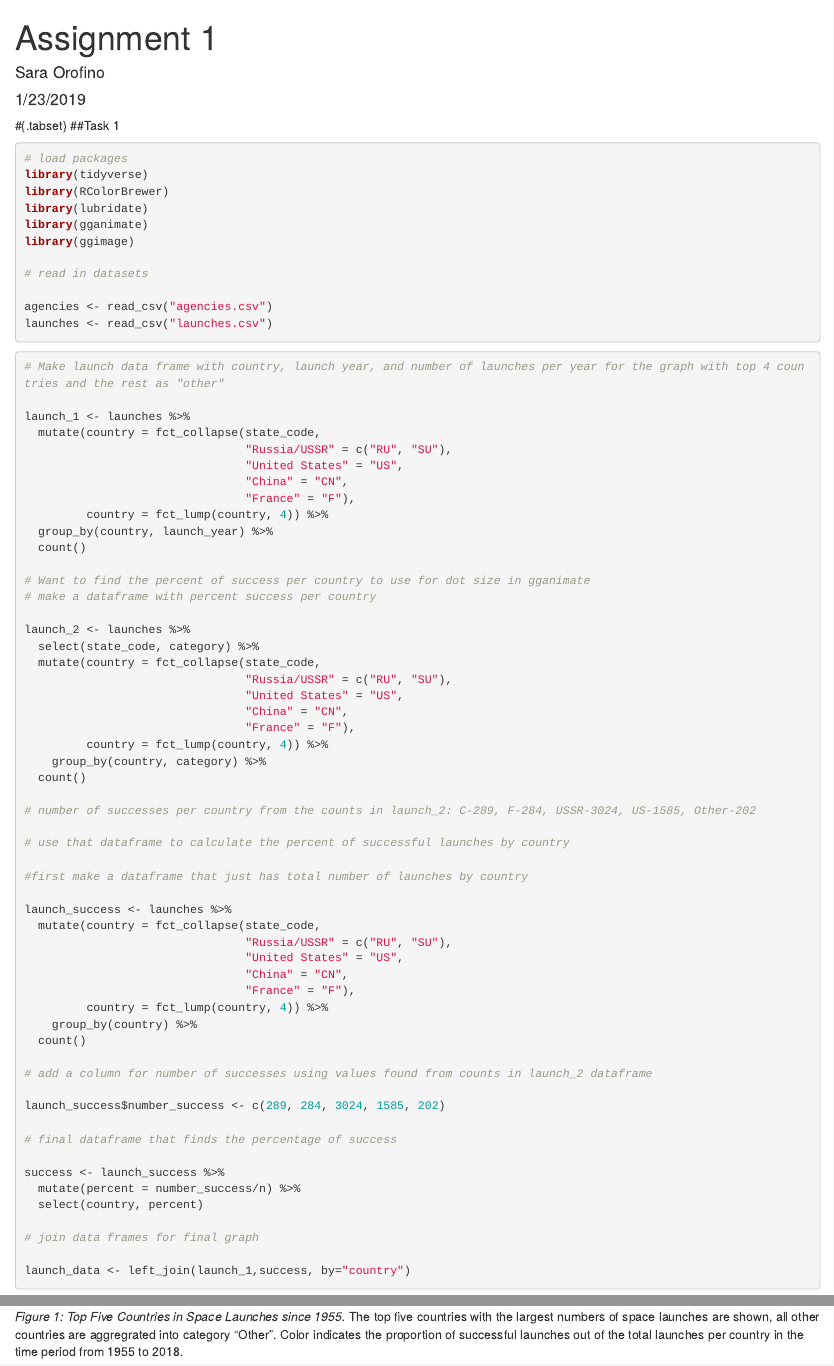
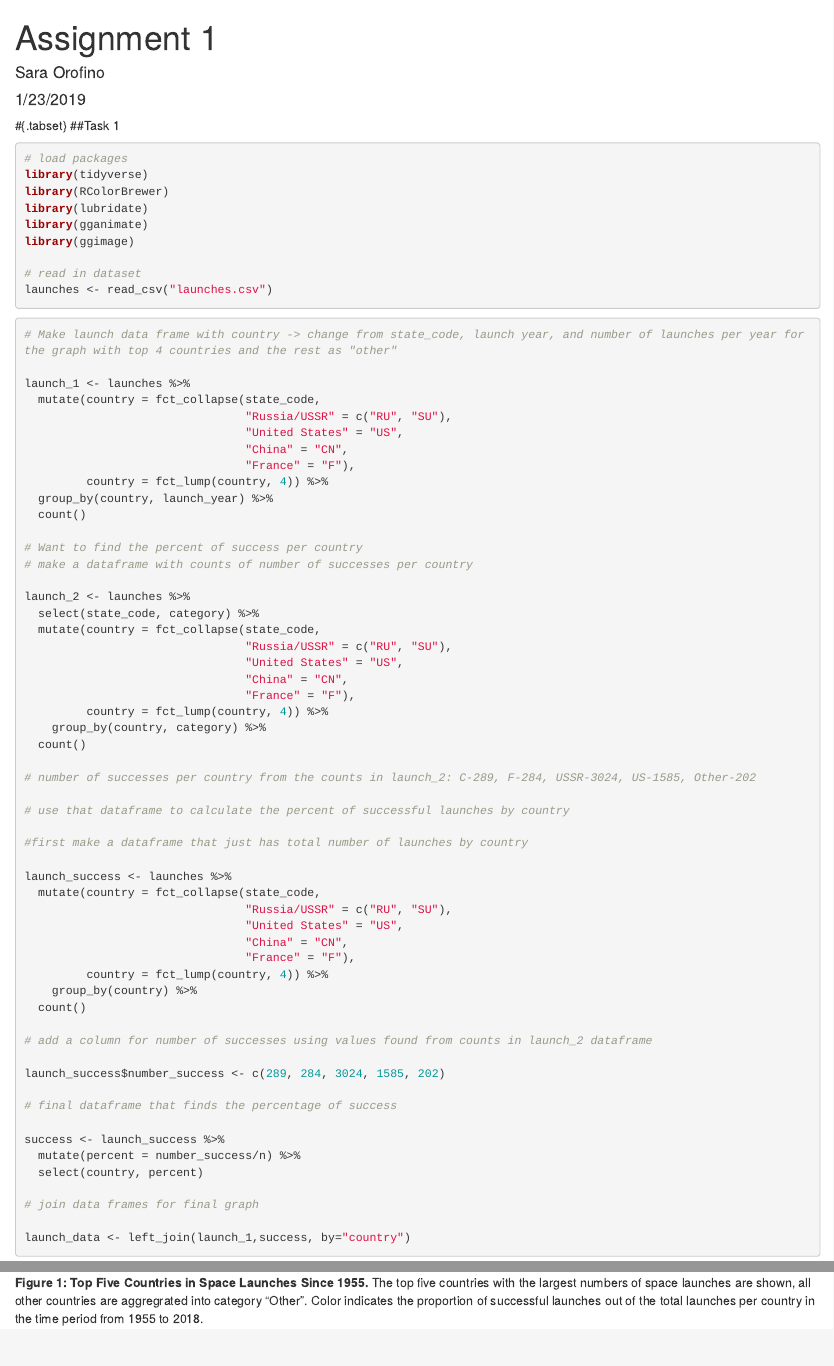
Before and after one commit to saraorofino/244HW1, an R Markdown document (Assignment 1.Rmd): the page in a window 1100 px wide, from its top, and a second part further down, joined at a grey line. Rendered offline with R 4.5, knitr and Pandoc, with nearby package versions; some code elsewhere in the file could not run offline.

Commit message:
Figure Caption for Task 1

````diff
--- a/Assignment 1.Rmd
+++ b/Assignment 1.Rmd
@@ -17,14 +17,12 @@ library(lubridate)
 library(gganimate)
 library(ggimage)
 
-# read in datasets
-
-agencies <- read_csv("agencies.csv")
+# read in dataset
 launches <- read_csv("launches.csv")
 ```
 
 ```{r, data wrangling}
-# Make launch data frame with country, launch year, and number of launches per year for the graph with top 4 countries and the rest as "other"
+# Make launch data frame with country -> change from state_code, launch year, and number of launches per year for the graph with top 4 countries and the rest as "other"
 
 launch_1 <- launches %>%
   mutate(country = fct_collapse(state_code,
@@ -36,8 +34,8 @@ launch_1 <- launches %>%
   group_by(country, launch_year) %>%
   count()
 
-# Want to find the percent of success per country to use for dot size in gganimate
-# make a dataframe with percent success per country
+# Want to find the percent of success per country
+# make a dataframe with counts of number of successes per country
 
 launch_2 <- launches %>%
   select(state_code, category) %>%
@@ -112,6 +110,6 @@ launch_graph <- ggplot(launch_data, aes(x=launch_year, y = n, group=country, col
 
 launch_graph
 
-#code to add animation before you turn in   transition_reveal(country, launch_year)
+#code to add animation before you turn in transition_reveal(country, launch_year)
 ```
-*Figure 1: Top Five Countries in Space Launches since 1955.* The top five countries with the largest numbers of space launches are shown, all other countries are aggregrated into category "Other". Color indicates the proportion of successful launches out of the total launches per country in the time period from 1955 to 2018.
+**Figure 1: Top Five Countries in Space Launches Since 1955.** The top five countries with the largest numbers of space launches are shown, all other countries are aggregrated into category "Other". Color indicates the proportion of successful launches out of the total launches per country in the time period from 1955 to 2018.
````
Also changed, not shown: Assignment 1.Rmd (2 more changed lines).
